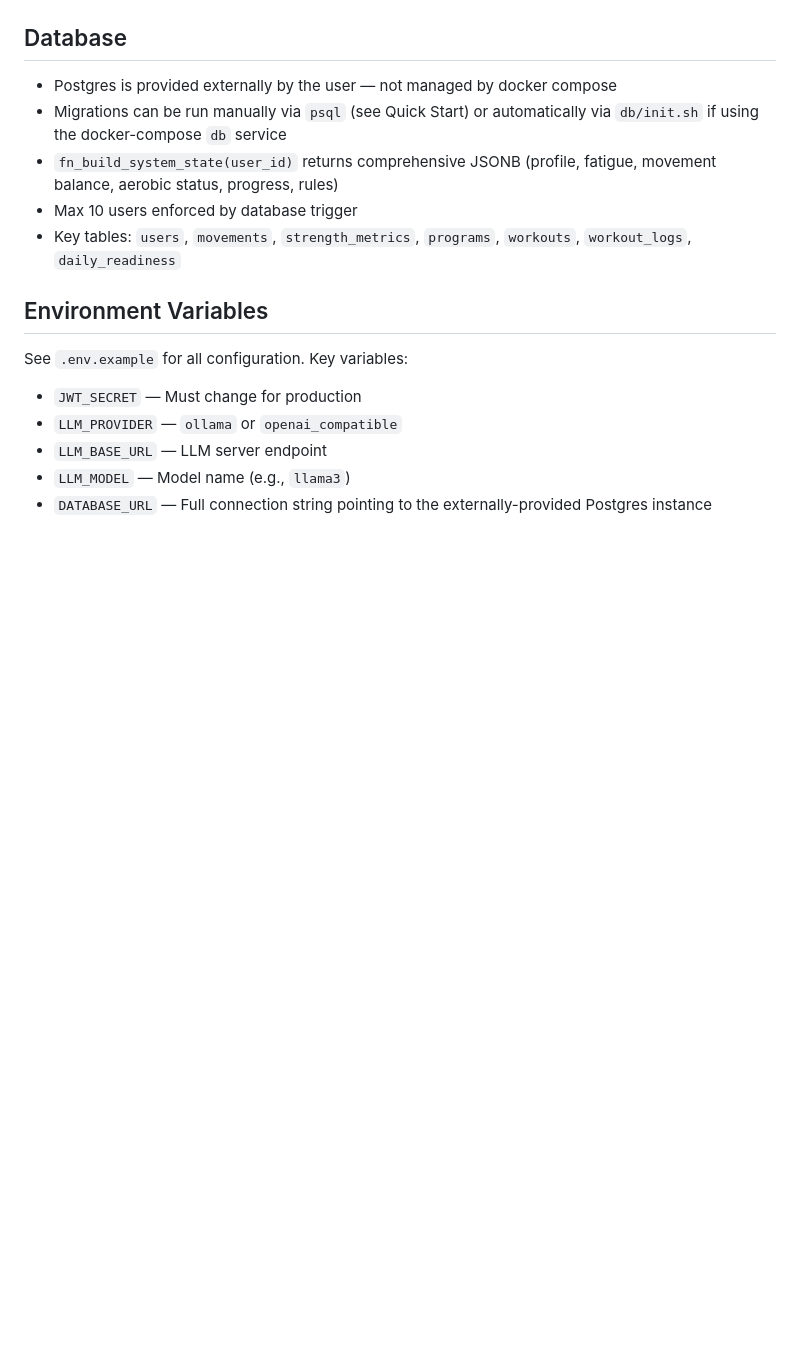
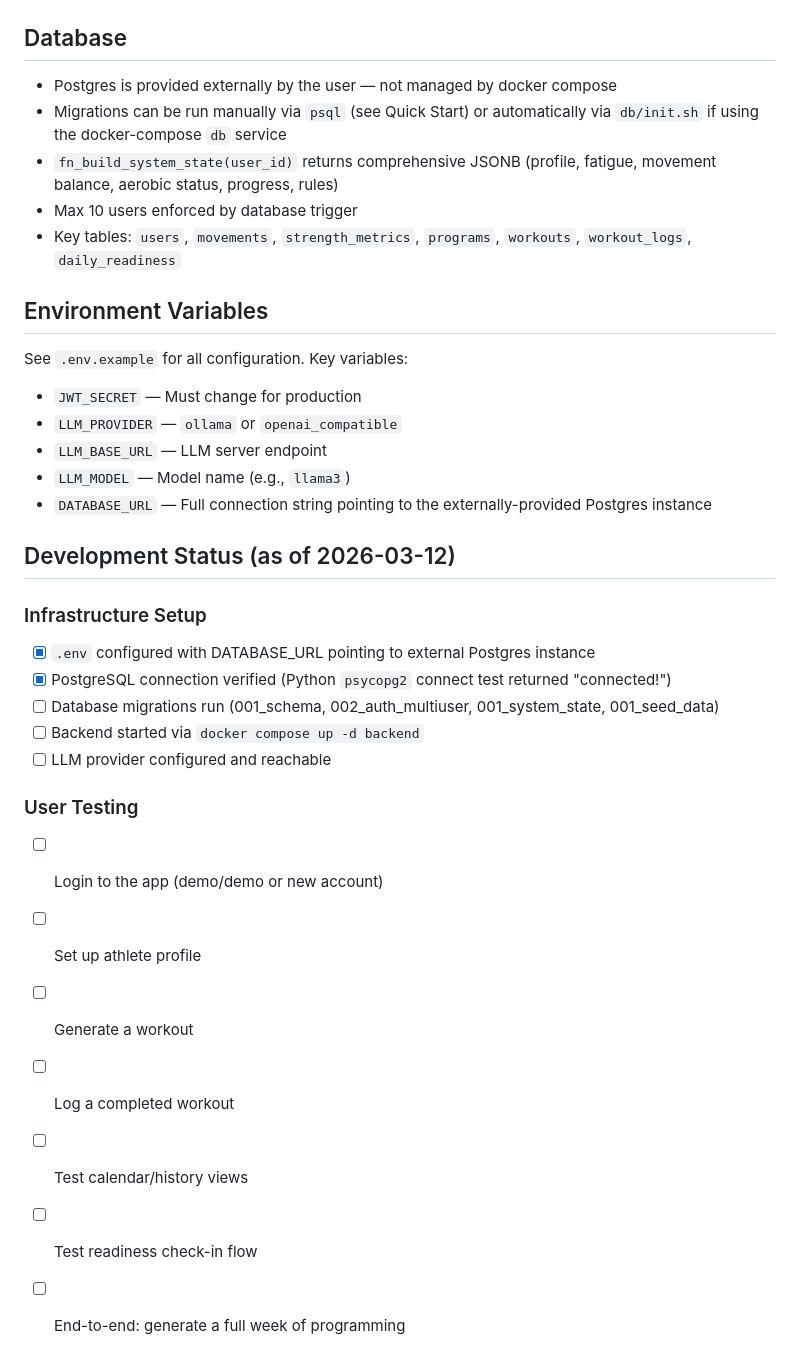
Before and after one commit to TheOrangeStuff/wodGod, a Markdown page: CLAUDE.md, the part around the change. Rendered like a GitHub page; blank space fills up the shorter version.

Commit message:
Add development status and user testing checklist to CLAUDE.md
Tracks infrastructure setup progress (DB connection verified) and
planned user testing steps for end-to-end app validation.

https://claude.ai/code/session_01Vsv4PPRz6Zir7WrTmJR1Ga

```diff
--- a/CLAUDE.md
+++ b/CLAUDE.md
@@ -124,3 +124,21 @@ See `.env.example` for all configuration. Key variables:
 - `LLM_BASE_URL` — LLM server endpoint
 - `LLM_MODEL` — Model name (e.g., `llama3`)
 - `DATABASE_URL` — Full connection string pointing to the externally-provided Postgres instance
+
+## Development Status (as of 2026-03-12)
+
+### Infrastructure Setup
+- [x] `.env` configured with DATABASE_URL pointing to external Postgres instance
+- [x] PostgreSQL connection verified (Python `psycopg2` connect test returned "connected!")
+- [ ] Database migrations run (001_schema, 002_auth_multiuser, 001_system_state, 001_seed_data)
+- [ ] Backend started via `docker compose up -d backend`
+- [ ] LLM provider configured and reachable
+
+### User Testing
+- [ ] Login to the app (demo/demo or new account)
+- [ ] Set up athlete profile
+- [ ] Generate a workout
+- [ ] Log a completed workout
+- [ ] Test calendar/history views
+- [ ] Test readiness check-in flow
+- [ ] End-to-end: generate a full week of programming
```
